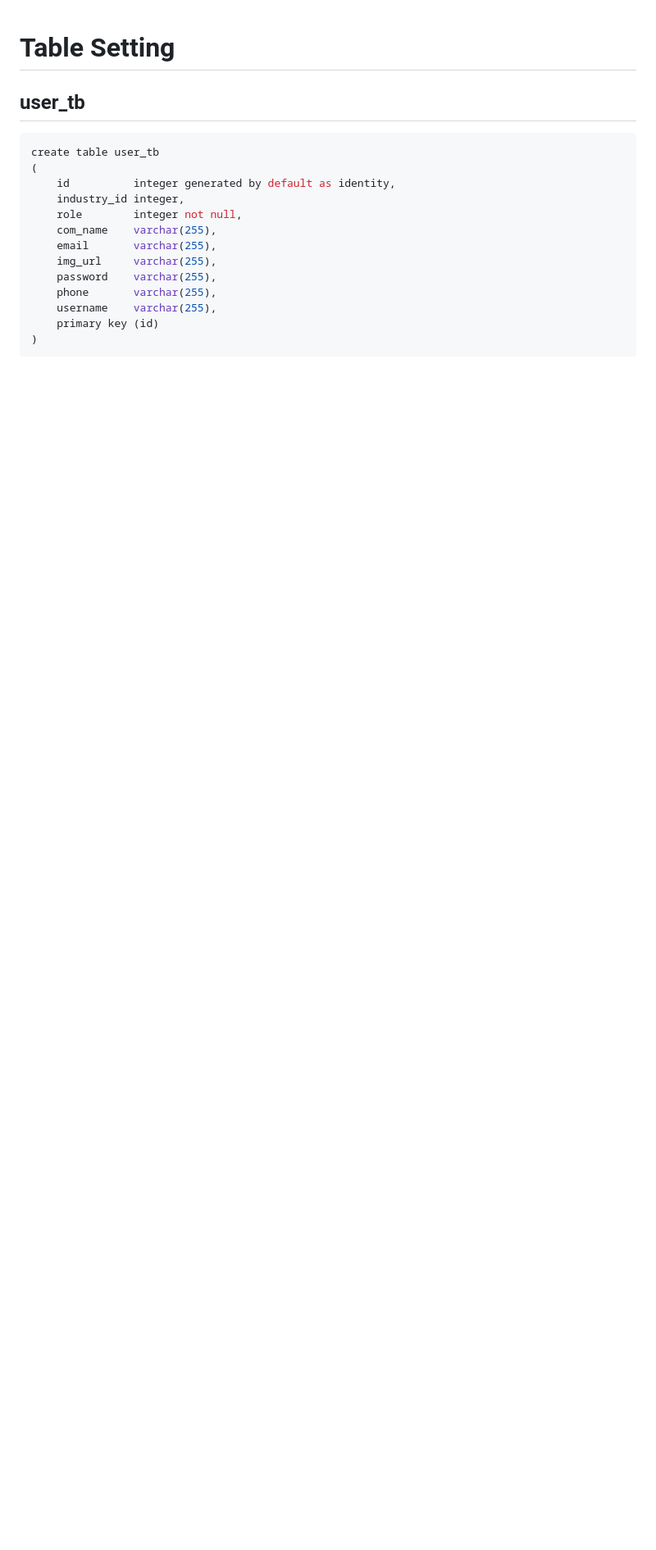
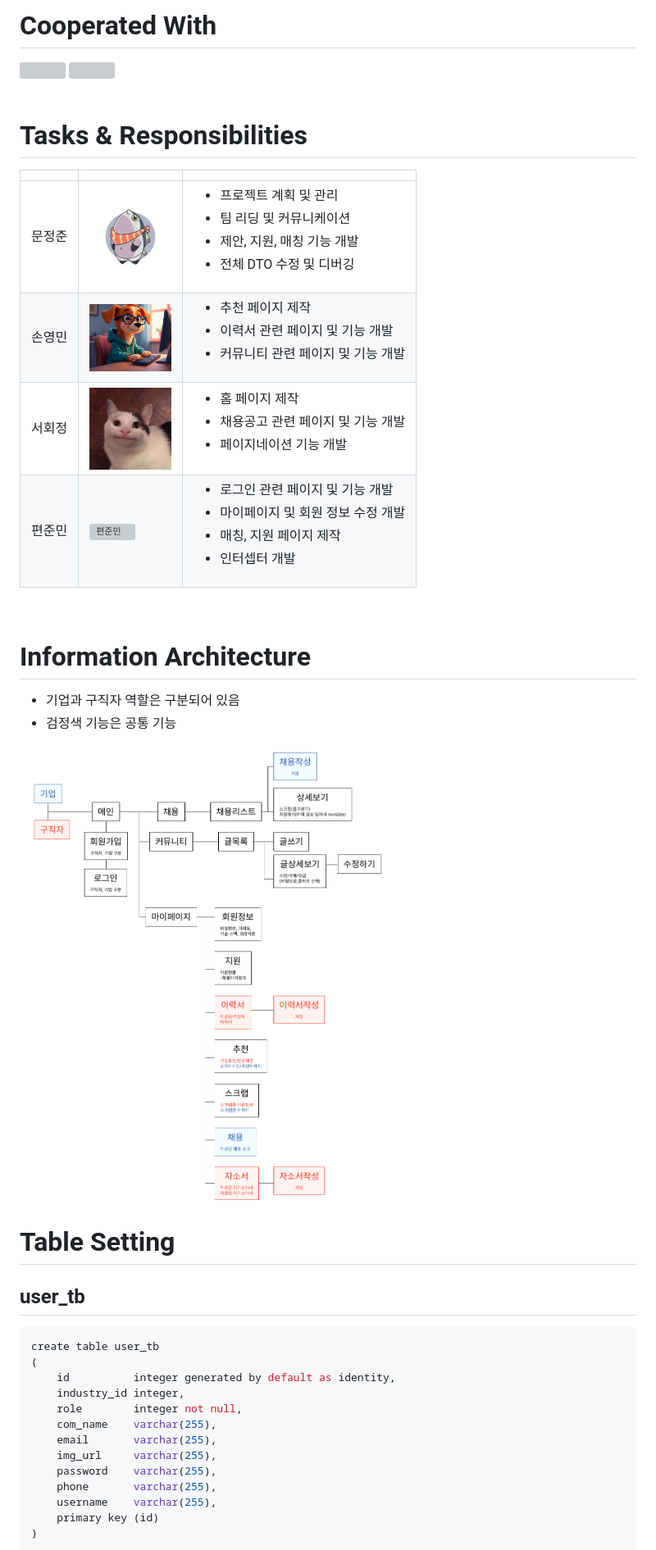
Before and after one commit to human-mjj/recruit-wwy, a Markdown page: README.md, the part around the change printed below. Shown: that part at 82% size. Rendered like a GitHub page; blank space fills up the shorter version; grey boxes are pictures that could not be loaded.

Commit message:
README 수정
README 수정

```diff
--- a/README.md
+++ b/README.md
@@ -1,3 +37,32 @@
+# Cooperated With
+
+<div>
+<img src="https://github.com/yewon-Noh/readme-template/blob/main/skills/Github.png?raw=true" width="80">
+<img src="https://github.com/yewon-Noh/readme-template/blob/main/skills/Notion.png?raw=true" width="80">
+</div>
+
+<br>
+
+# Tasks & Responsibilities
+
+|     |                                                                                                                          |                                                                                                         |
+|-----|--------------------------------------------------------------------------------------------------------------------------|---------------------------------------------------------------------------------------------------------|
+| 문정준 | <img src="https://github.com/human-mjj/recruit-wwy/blob/master/README/240125_ynn1.png?raw=true" alt="문정준" width="100">   | <ul><li>프로젝트 계획 및 관리</li><li>팀 리딩 및 커뮤니케이션</li><li>제안, 지원, 매칭 기능 개발</li><li>전체 DTO 수정 및 디버깅</li></ul>   |
+| 손영민 | <img src="https://github.com/human-mjj/recruit-wwy/blob/master/README/Screenshot_38.png?raw=true" alt="손영민" width="100"> | <ul><li>추천 페이지 제작</li><li>이력서 관련 페이지 및 기능 개발</li><li>커뮤니티 관련 페이지 및 기능 개발</li></ul>                      |
+| 서회정 | <img src="https://github.com/human-mjj/recruit-wwy/blob/master/README/image.png?raw=true" alt="서회정" width="100">         | <ul><li>홈 페이지 제작</li><li>채용공고 관련 페이지 및 기능 개발</li><li>페이지네이션 기능 개발</li></ul>                             |
+| 편준민 | <img src="https://github.com/user-attachments/assets/beea8c64-19de-4d91-955f-ed24b813a638" alt="편준민" width="100">        | <ul><li>로그인 관련 페이지 및 기능 개발</li><li> 마이페이지 및 회원 정보 수정 개발</li><li>매칭, 지원 페이지 제작</li><li>인터셉터 개발</li></ul> |
+
+<br>
+
+# Information Architecture
+
+- 기업과 구직자 역할은 구분되어 있음
+- 검정색 기능은 공통 기능
+
+<img src="https://github.com/human-mjj/recruit-wwy/blob/master/README/projectia.png?raw=true">
+
+<br>
+
 # Table Setting
 
 ## user_tb
```
Also changed, not shown: other parts of README.md (+36 -0 lines).
